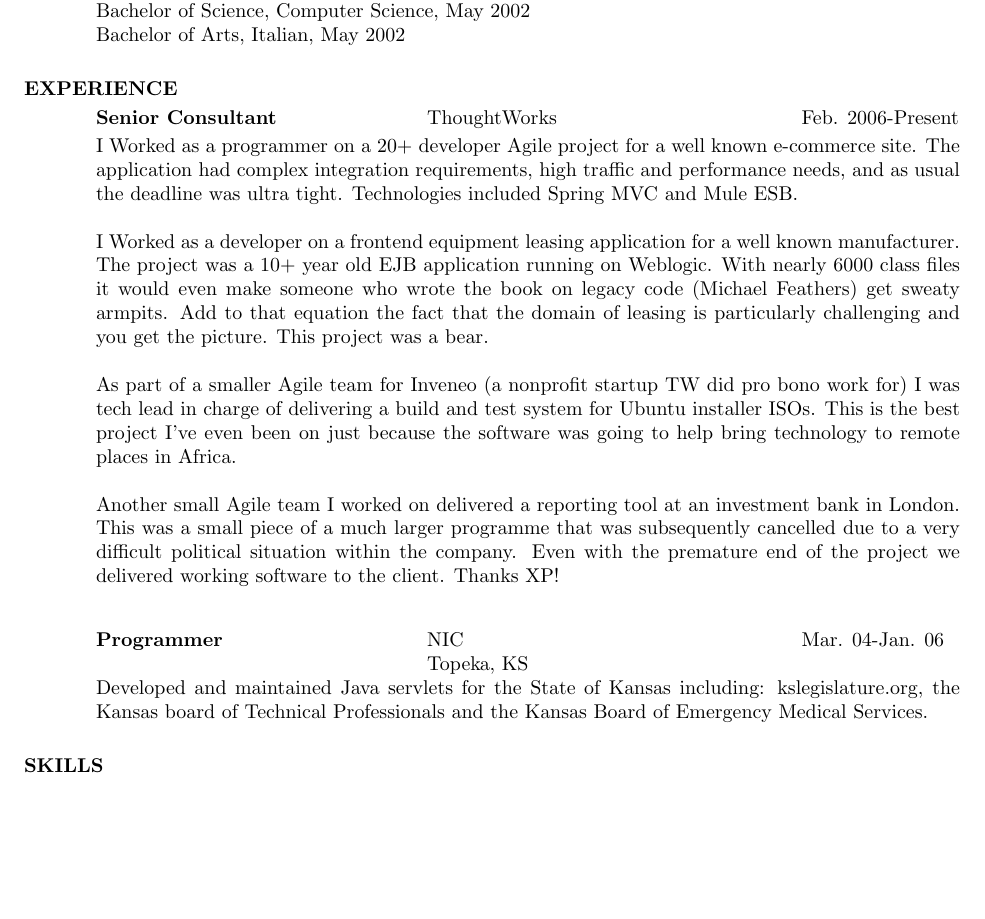
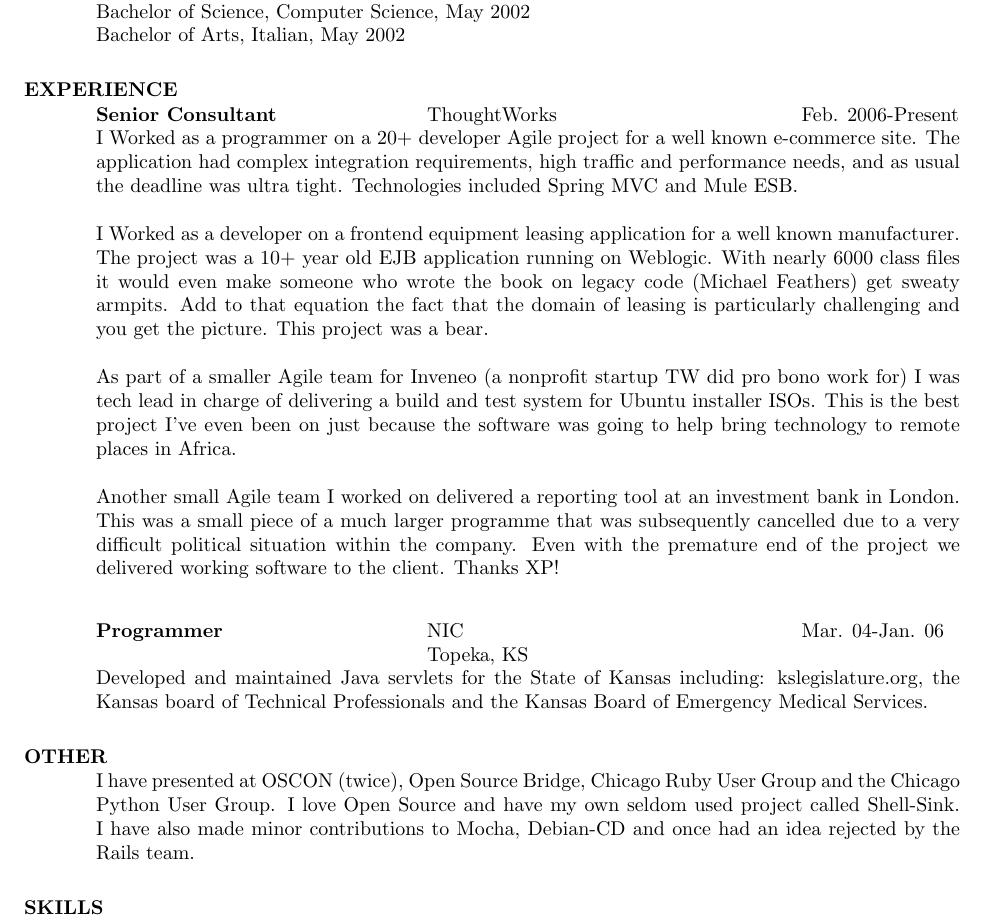
Before and after one commit to joshuacronemeyer/resume, a LaTeX CV (resume.tex): part of the page, cut so that both start at the same text, the shorter picture padded with empty space. Compiled offline with pdfLaTeX.

Commit message:
decided comments in my resume could be a fun idea

```diff
--- a/resume.tex
+++ b/resume.tex
@@ -17,7 +17,10 @@
 \section{EDUCATION}
     University Of Kansas,  \\
     Bachelor of Science, Computer Science, May 2002   \\
-    Bachelor of Arts, Italian, May 2002
+    Bachelor of Arts, Italian, May 2002  %WOOT Italian degree!  I can
+    %still speak fluently and I'd love to go back to Italy.  Please,
+    %please, please drop me a line if you want to pay me to work in
+    %Italy.
 
 \section{EXPERIENCE}
    \vspace{-0.1in}
@@ -38,20 +42,28 @@
     it would even make someone who wrote the book on legacy code
     (Michael Feathers) get sweaty armpits.  Add to that equation the
     fact that the domain of leasing is particularly challenging and
-    you get the picture.  This project was a bear.
+    you get the picture.  This project was a bear. %Martin fowler
+    %talks about this project.  And hey!  He speaks fondly of it
+    %http://martinfowler.com/bliki/NashvilleProject.html
+    %I too get all choked up just thinking of our 25 minute
+    %cruise build and the session beans.
 
     As part of a smaller Agile team for Inveneo (a nonprofit startup TW
     did pro bono work for) I was tech lead in charge of delivering
     a build and test system for Ubuntu installer ISOs. This is the
     best project I've even been on just because the software was
     going to help bring technology to remote places in Africa.
+    %powered by impereal rolls from tu-lan and coffee from the
+    %blue bottle.  http://www.yelp.com/biz/tu-lan-san-francisco
 
     Another small Agile team I worked on delivered a reporting tool
     at an investment bank in London.  This was a small piece of a
     much larger programme that was subsequently cancelled due to
     a very difficult political situation within the company.  Even
     with the premature end of the project we delivered working software
-    to the client.  Thanks XP!
+    to the client.  Thanks XP! %We almost got to use why the lucky
+    %stiff's 'shoes' as the GUI technology!
+
    \begin{tabbing}
    \hspace{2.3in}\= \hspace{2.6in}\= \kill % set up two tab positions
     {\bf Programmer} \>NIC \> Mar. 04-Jan. 06\\
@@ -60,15 +72,35 @@
     Developed and maintained Java servlets for the State of Kansas
     including: kslegislature.org, the Kansas board of Technical
     Professionals and the Kansas Board of Emergency Medical Services.
+    %Awesome! Nearly 5 years have come and gone and all these old
+    %struts apps I did are still kicking it!  Go, man go!
+
+\section{OTHER}
+    I have presented at OSCON (twice), Open Source Bridge, Chicago
+    Ruby User Group and the Chicago Python User Group.  I love Open
+    Source and have my own seldom used project called Shell-Sink.
+    I have also made minor contributions to Mocha, Debian-CD and
+    once had an idea rejected by the Rails team.
+    %Ok, so I implemented migrations for Rails database fixtures,
+    %but then I realized that fixtures were just a bad idea to
+    %begin with so eventually my friends talked me down from
+    %trying to get that included in rails core.  Thank goodness.
 
 \section{SKILLS}
     Linux, XP/Agile, General consulting, Having fun\\
+    %I can't stand it when people throw every technology they have
+    %ever heard of onto their skills section.
 
 \section{PROGRAMMING LANGUAGES}
     Java, Ruby, Python, Bash, Scala\\
+    %Scala is a real stretch, since i'm just learning it, but hey
+    %I'd like to write some scala for pay someday.
 
 \section{JUST FOR FUN}
     Avid Home Brewer, Baker, climber, and runner.\\
+    %Seriously, this is one of the most important parts of a resume.
+    %I'm waving my hands hoping the person reading it has a soul and
+    %notices I have one too.
 
 \end{resume}
 \end{document}
```
Also changed, not shown: resume.tex (3 more changed lines).
